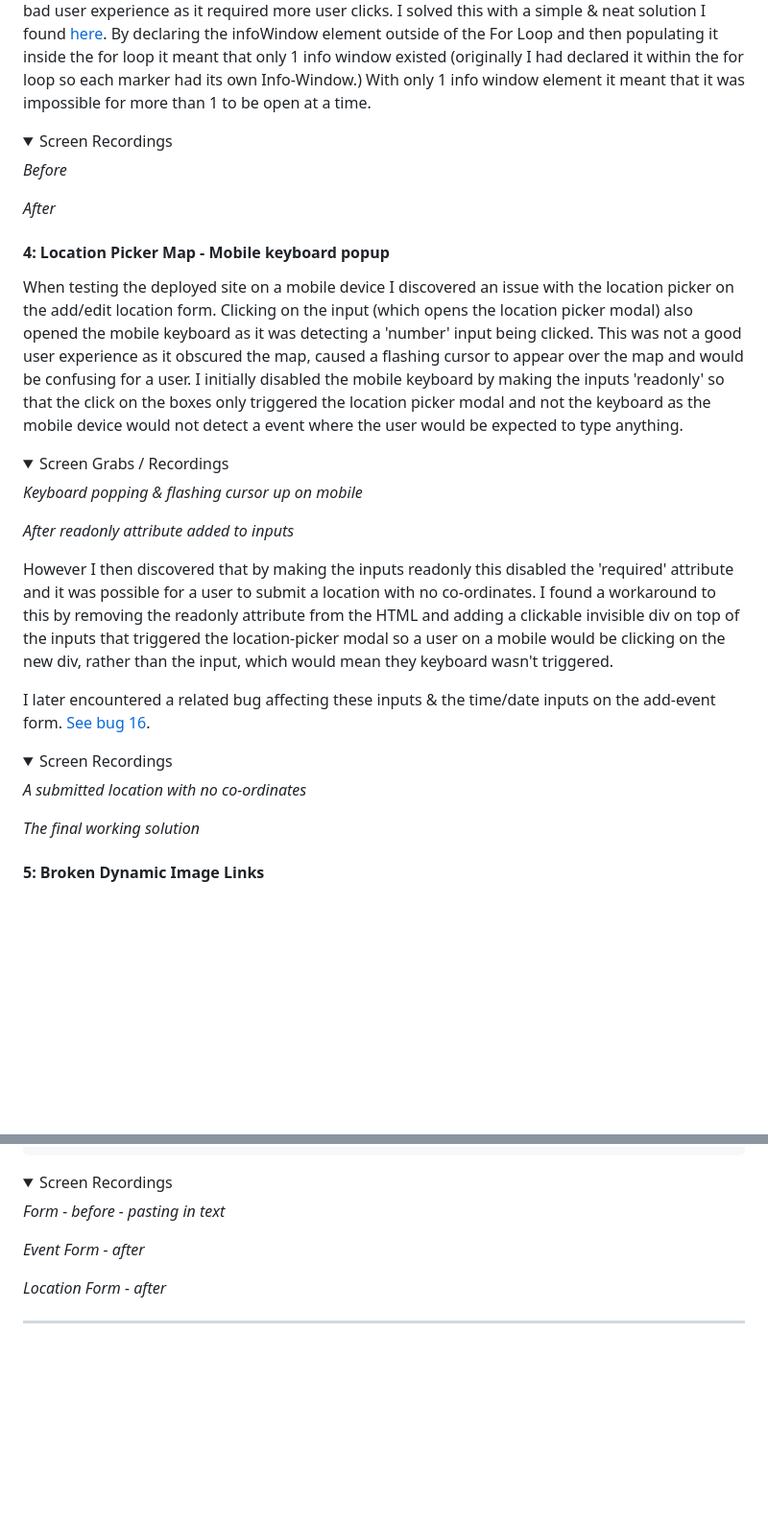
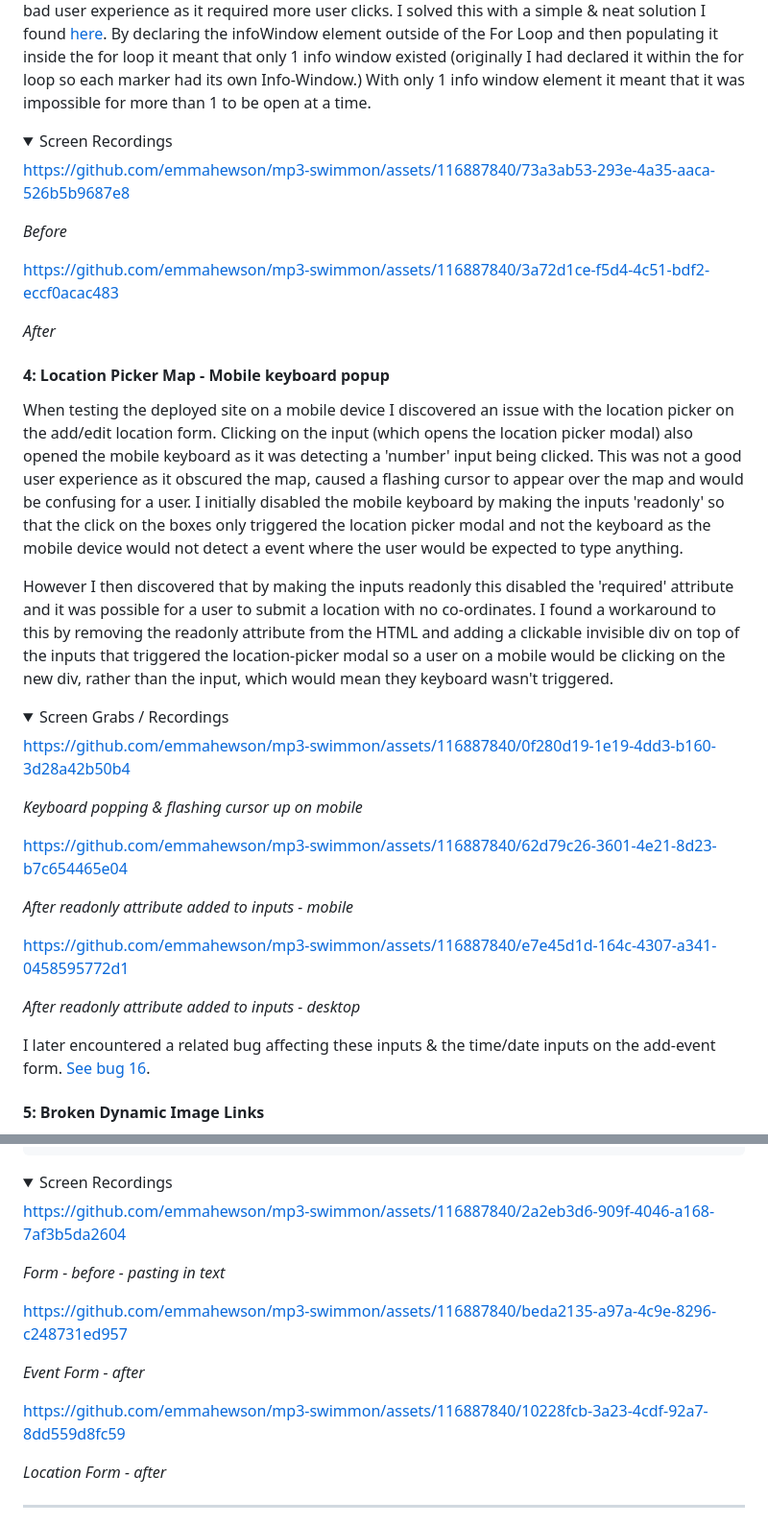
Before and after one commit to emmahewson/mp3-swimmon, a Markdown page: README.md, 2 parts joined by grey strips. Shown: that part at 96% size. Drawn GitHub-style; folded sections open; blank space fills up the shorter version.

Commit message:
docs: add bug screen recordings

```diff
--- a/README.md
+++ b/README.md
@@ -1836,10 +1845,18 @@ I encountered a bug on the homepage map (with all the locations represented by m
 <details><summary>Screen Recordings</summary>
 
 
+
+https://github.com/emmahewson/mp3-swimmon/assets/116887840/73a3ab53-293e-4a35-aaca-526b5b9687e8
+
+
 _Before_
 
 
 
+https://github.com/emmahewson/mp3-swimmon/assets/116887840/3a72d1ce-f5d4-4c51-bdf2-eccf0acac483
+
+
+
 _After_
 
 
@@ -1850,33 +1867,32 @@ _After_
 
 When testing the deployed site on a mobile device I discovered an issue with the location picker on the add/edit location form. Clicking on the input (which opens the location picker modal) also opened the mobile keyboard as it was detecting a 'number' input being clicked. This was not a good user experience as it obscured the map, caused a flashing cursor to appear over the map and would be confusing for a user. I initially disabled the mobile keyboard by making the inputs 'readonly' so that the click on the boxes only triggered the location picker modal and not the keyboard as the mobile device would not detect a event where the user would be expected to type anything.
 
+
+However I then discovered that by making the inputs readonly this disabled the 'required' attribute and it was possible for a user to submit a location with no co-ordinates. I found a workaround to this by removing the readonly attribute from the HTML and adding a clickable invisible div on top of the inputs that triggered the location-picker modal so a user on a mobile would be clicking on the new div, rather than the input, which would mean they keyboard wasn't triggered.
+
 <details><summary>Screen Grabs / Recordings</summary>
 
 
+https://github.com/emmahewson/mp3-swimmon/assets/116887840/0f280d19-1e19-4dd3-b160-3d28a42b50b4
+
 
 _Keyboard popping & flashing cursor up on mobile_
 
 
-
-_After readonly attribute added to inputs_
-
-</details>
-
-However I then discovered that by making the inputs readonly this disabled the 'required' attribute and it was possible for a user to submit a location with no co-ordinates. I found a workaround to this by removing the readonly attribute from the HTML and adding a clickable invisible div on top of the inputs that triggered the location-picker modal so a user on a mobile would be clicking on the new div, rather than the input, which would mean they keyboard wasn't triggered.
+https://github.com/emmahewson/mp3-swimmon/assets/116887840/62d79c26-3601-4e21-8d23-b7c654465e04
+
+_After readonly attribute added to inputs - mobile_
+
+
+https://github.com/emmahewson/mp3-swimmon/assets/116887840/e7e45d1d-164c-4307-a341-0458595772d1
+
+
+_After readonly attribute added to inputs - desktop_
+
+</details>
 
 I later encountered a related bug affecting these inputs & the time/date inputs on the add-event form. [See bug 16](#16-possible-to-paste-data-in-to-inputs-populated-by-timedate-picker--map-picker).
 
-<details><summary>Screen Recordings</summary>
-
-
-
-_A submitted location with no co-ordinates_
-
-
-
-_The final working solution_
-
-</details>
 
 #### **5: Broken Dynamic Image Links**
 
@@ -2216,12 +2264,24 @@ _Saving the co-ordinate values & closing the map picker_
 
 
 
+
+https://github.com/emmahewson/mp3-swimmon/assets/116887840/2a2eb3d6-909f-4046-a168-7af3b5da2604
+
+
 _Form - before - pasting in text_
 
 
 
+
+https://github.com/emmahewson/mp3-swimmon/assets/116887840/beda2135-a97a-4c9e-8296-c248731ed957
+
+
 _Event Form - after_
 
+
+
+
+https://github.com/emmahewson/mp3-swimmon/assets/116887840/10228fcb-3a23-4cdf-92a7-8dd559d8fc59
 
 
 _Location Form - after_
```
Also changed, not shown: other parts of README.md (+43 -2 lines).
